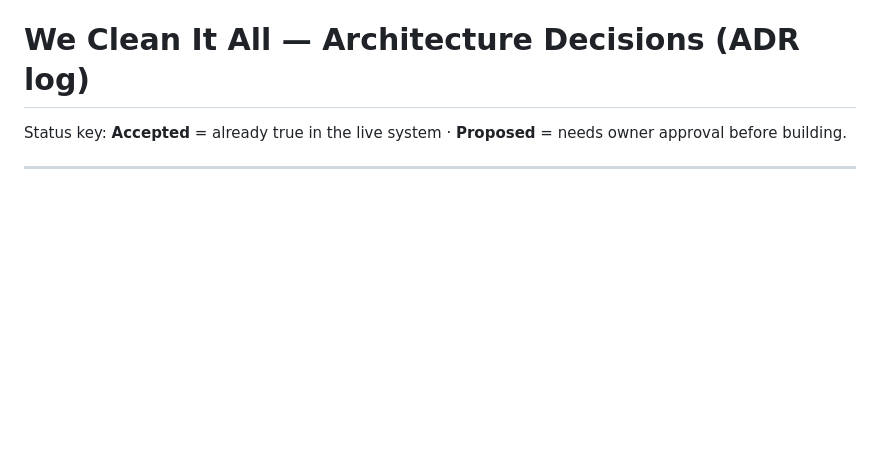
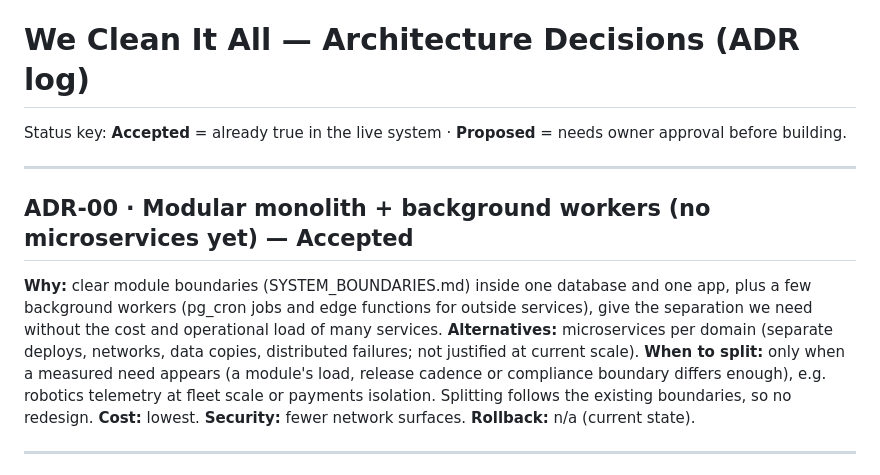
Before and after one commit to rdcmnation-boop/wecleanitallfl, a Markdown page: docs/platform/ARCHITECTURE_DECISIONS.md, the part around the change. GitHub-like rendering; blank space fills up the shorter version.

Commit message:
ADR-00: modular monolith + background workers
Co-Authored-By: Claude Opus 5.5 <noreply@anthropic.com>
Claude-Session: https://claude.ai/code/session_01FZTTv9ZDNjPCpuf1ZsiQvF

```diff
--- a/docs/platform/ARCHITECTURE_DECISIONS.md
+++ b/docs/platform/ARCHITECTURE_DECISIONS.md
@@ -1,6 +1,14 @@
 # We Clean It All — Architecture Decisions (ADR log)
 
 Status key: **Accepted** = already true in the live system · **Proposed** = needs owner approval before building.
+
+---
+
+## ADR-00 · Modular monolith + background workers (no microservices yet) — Accepted
+**Why:** clear module boundaries (SYSTEM_BOUNDARIES.md) inside one database and one app, plus a few background workers (pg_cron jobs and edge functions for outside services), give the separation we need without the cost and operational load of many services.
+**Alternatives:** microservices per domain (separate deploys, networks, data copies, distributed failures; not justified at current scale).
+**When to split:** only when a measured need appears (a module's load, release cadence or compliance boundary differs enough), e.g. robotics telemetry at fleet scale or payments isolation. Splitting follows the existing boundaries, so no redesign.
+**Cost:** lowest. **Security:** fewer network surfaces. **Rollback:** n/a (current state).
 
 ---
 
```
